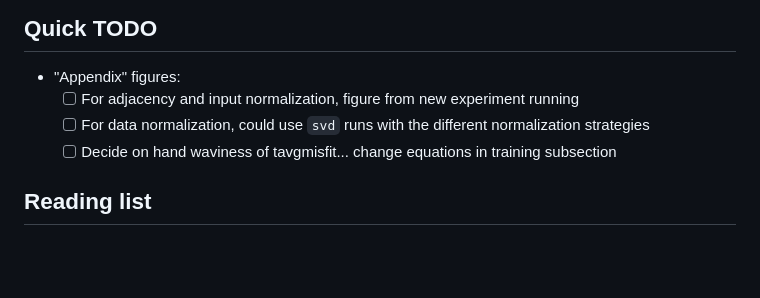
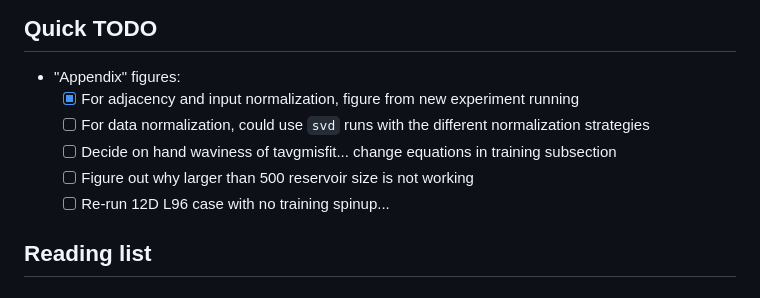
Before and after one commit to timothyas/rc-gfd, a Markdown page: README.md, the part around the change. GitHub-like rendering; blank space fills up the shorter version.

Commit message:
todo list

```diff
--- a/README.md
+++ b/README.md
@@ -3,12 +3,14 @@
 ## Quick TODO
 
 - "Appendix" figures:
-    - [ ] For adjacency and input normalization, figure from new experiment
+    - [x] For adjacency and input normalization, figure from new experiment
       running
     - [ ] For data normalization, could use `svd` runs with the different
       normalization strategies
     - [ ] Decide on hand waviness of tavgmisfit... change equations in training
       subsection
+    - [ ] Figure out why larger than 500 reservoir size is not working
+    - [ ] Re-run 12D L96 case with no training spinup...
 
 ## Reading list
 
```
